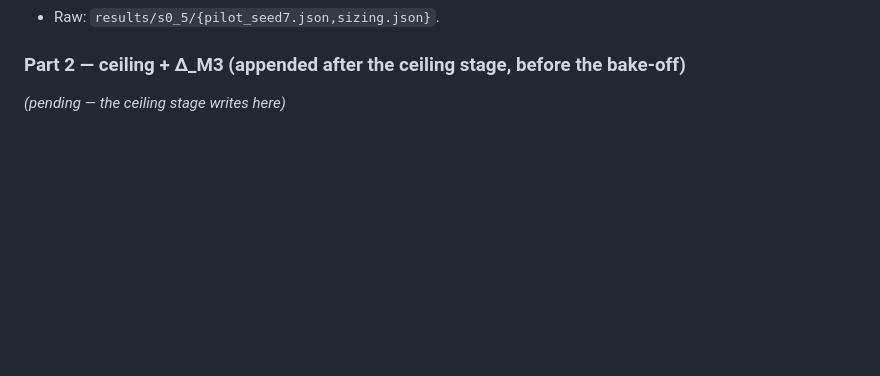
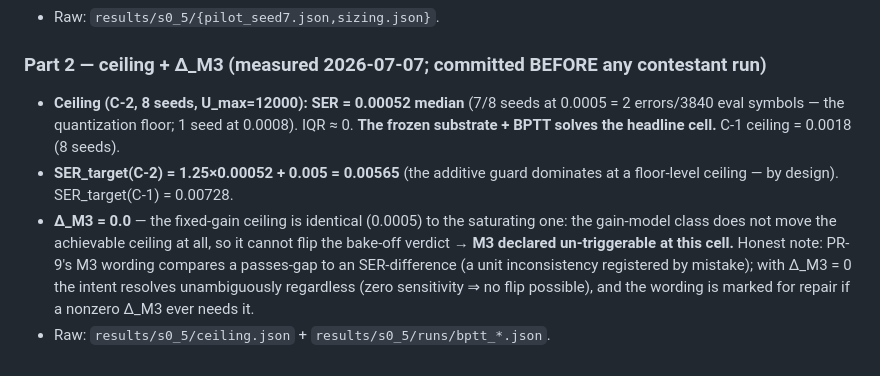
Before and after one commit to LTalandier/Project_SSM, a Markdown page: shared/preregistration.md, the part around the change. GitHub-like rendering; blank space fills up the shorter version.

Commit message:
S0.4-close addendum part 2: ceiling MEASURED (C-2 SER 0.00052 = quantization floor; SER_target 0.00565; Delta_M3 = 0.0 -> M3 un-triggerable, unit-note disclosed) — committed before any contestant run
Co-Authored-By: Claude Fable 5 <noreply@anthropic.com>
Claude-Session: https://claude.ai/code/session_01LfmB3JTg7UMZJgrZa4ncQ4

```diff
--- a/shared/preregistration.md
+++ b/shared/preregistration.md
@@ -1513,5 +1513,16 @@ perturbations at the clamp boundary per PR-6.
   confirmed ×50 — the headline cell needs ~5,000+ updates; smoke scale was ~2 % of convergence.
 - Raw: `results/s0_5/{pilot_seed7.json,sizing.json}`.
 
-### Part 2 — ceiling + Δ_M3 (appended after the ceiling stage, before the bake-off)
-*(pending — the ceiling stage writes here)*
+### Part 2 — ceiling + Δ_M3 (measured 2026-07-07; committed BEFORE any contestant run)
+- **Ceiling (C-2, 8 seeds, U_max=12000): SER = 0.00052 median** (7/8 seeds at 0.0005 = 2
+  errors/3840 eval symbols — the quantization floor; 1 seed at 0.0008). IQR ≈ 0. **The frozen
+  substrate + BPTT solves the headline cell.** C-1 ceiling = 0.0018 (8 seeds).
+- **SER_target(C-2) = 1.25×0.00052 + 0.005 = 0.00565** (the additive guard dominates at a
+  floor-level ceiling — by design). SER_target(C-1) = 0.00728.
+- **Δ_M3 = 0.0** — the fixed-gain ceiling is identical (0.0005) to the saturating one: the
+  gain-model class does not move the achievable ceiling at all, so it cannot flip the bake-off
+  verdict → **M3 declared un-triggerable at this cell.** Honest note: PR-9's M3 wording
+  compares a passes-gap to an SER-difference (a unit inconsistency registered by mistake);
+  with Δ_M3 = 0 the intent resolves unambiguously regardless (zero sensitivity ⇒ no flip
+  possible), and the wording is marked for repair if a nonzero Δ_M3 ever needs it.
+- Raw: `results/s0_5/ceiling.json` + `results/s0_5/runs/bptt_*.json`.
```
